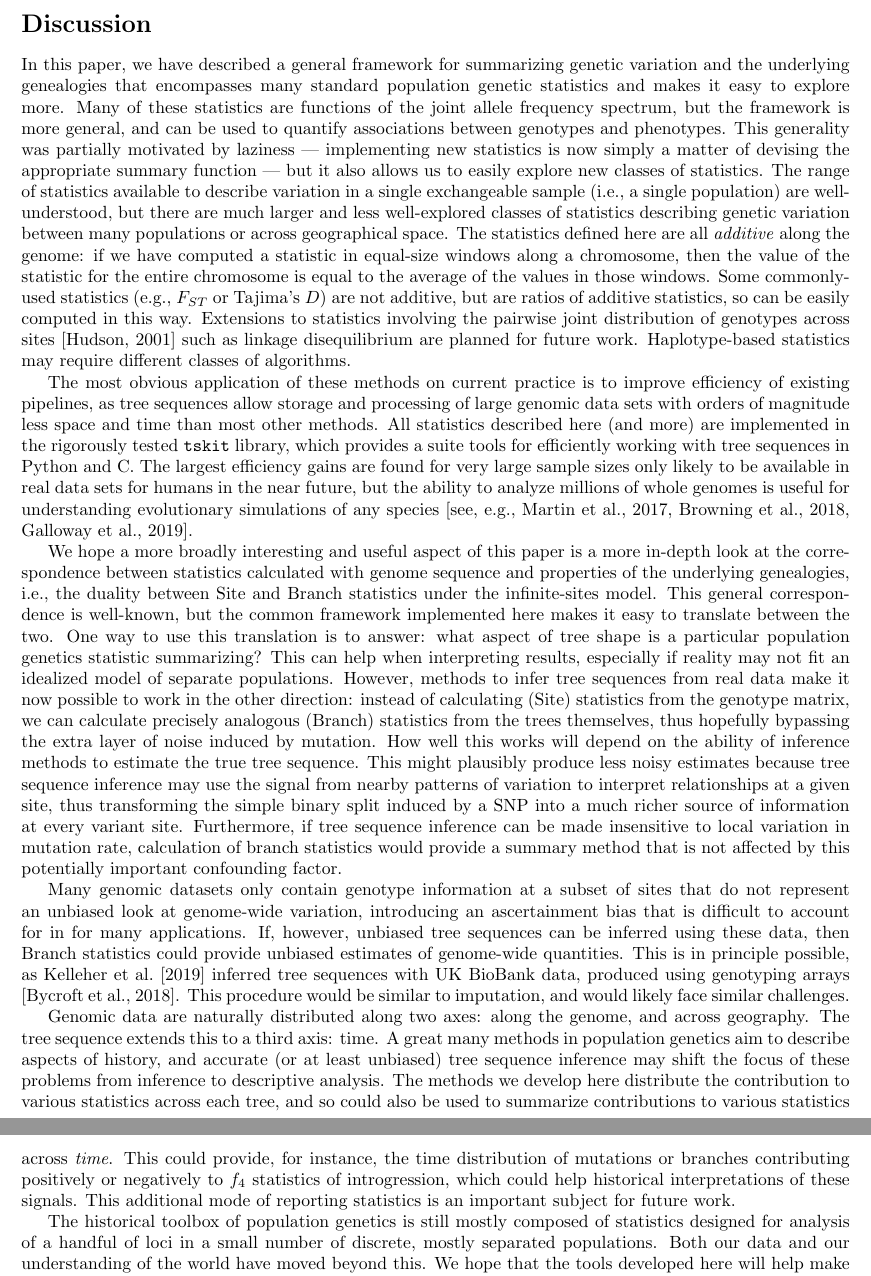
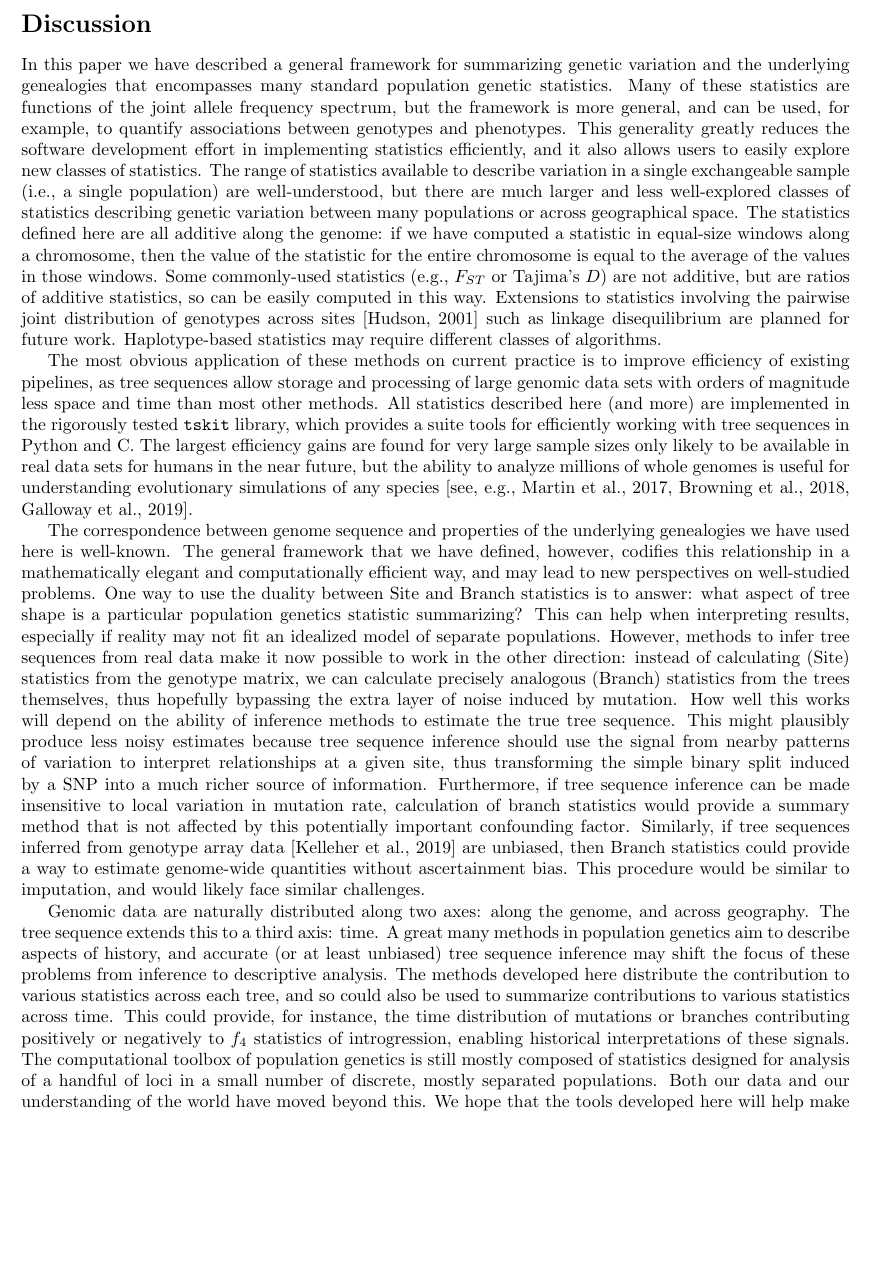
Before and after one commit to petrelharp/treestats_ms, a LaTeX document (treestats_paper.tex): two parts of pages 18 and 19 of 26 before the commit and part of page 18 of 26 after it, the two joined at a grey line, cut so that both start at the same text, the shorter picture padded with empty space. Compiled offline with pdfLaTeX.

Commit message:
Tightened up discussion.

```diff
--- a/treestats_paper.tex
+++ b/treestats_paper.tex
@@ -1336,22 +1336,21 @@ matrix, importing it into another package and computing from the matrix.
 \section*{Discussion}
 
 % overview: general definition that is mostly functions of jAFS but includes others
-In this paper, we have described a general framework for summarizing genetic variation
+In this paper we have described a general framework for summarizing genetic variation
 and the underlying genealogies
-that encompasses many standard population genetic statistics
-and makes it easy to explore more.
+that encompasses many standard population genetic statistics.
 Many of these statistics are functions of the joint allele frequency spectrum,
 but the framework is more general,
-and can be used to quantify associations between genotypes and phenotypes.
-This generality was partially motivated by laziness ---
-implementing new statistics is now simply a matter of devising the appropriate summary function ---
-but it also allows us to easily explore new classes of statistics.
+and can be used, for example, to quantify associations between genotypes and phenotypes.
+This generality greatly reduces the software development effort in
+implementing statistics efficiently,
+and it also allows users to easily explore new classes of statistics.
 The range of statistics available to describe variation in a single exchangeable sample
 (i.e., a single population) are well-understood,
 but there are much larger and less well-explored classes of statistics
 describing genetic variation between many populations
 or across geographical space.
-The statistics defined here are all \emph{additive} along the genome:
+The statistics defined here are all additive along the genome:
 if we have computed a statistic in equal-size windows along a chromosome,
 then the value of the statistic for the entire chromosome is equal to
 the average of the values in those windows.
@@ -1398,17 +1398,17 @@ is useful for understanding evolutionary simulations of any species
 % relevant for humans, I think.
 
 
-% duality: site stats ~ branch stat, but conversely branch more accurate version of site
-%  maybe analogous to imputation
-
 % TODO: too negative.
-We hope a more broadly interesting and useful aspect of this paper
-is a more in-depth look at the correspondence between statistics calculated with genome sequence
-and properties of the underlying genealogies, i.e.,
-the duality between Site and Branch statistics under the infinite-sites model.
-This general correspondence is well-known,
-but the common framework implemented here makes it easy to translate between the two.
-One way to use this translation is to answer:
+% We hope a more broadly interesting and useful aspect of this paper
+% is a more in-depth look at the correspondence between statistics calculated with genome sequence
+% and properties of the underlying genealogies, i.e.,
+% the duality between Site and Branch statistics under the infinite-sites model.
+The correspondence between genome sequence and properties of the
+underlying genealogies we have used here is well-known. The general framework
+that we have defined, however, codifies this relationship in a
+mathematically elegant and computationally efficient way, and may lead to
+new perspectives on well-studied problems.
+One way to use the duality between Site and Branch statistics is to answer:
 what aspect of tree shape is a particular population genetics statistic summarizing?
 This can help when interpreting results, especially if reality may not fit an idealized model
 of separate populations.
@@ -1420,25 +1420,32 @@ thus hopefully bypassing the extra layer of noise induced by mutation.
 How well this works will depend on the ability of inference methods
 to estimate the true tree sequence.
 This might plausibly produce less noisy estimates because tree sequence inference
-may use the signal from nearby patterns of variation
+should use the signal from nearby patterns of variation
 to interpret relationships at a given site,
 thus transforming the simple binary split induced by a SNP
-into a much richer source of information at every variant site.
+into a much richer source of information.
 Furthermore,
 if tree sequence inference can be made insensitive to local variation in mutation rate,
 calculation of branch statistics would provide a summary method
 that is not affected by this potentially important confounding factor.
-
+Similarly, if tree sequences inferred from
+genotype array data~\citep{kelleher2019inferring} are unbiased,
+then Branch statistics could provide a way
+to estimate genome-wide quantities without ascertainment bias.
+This procedure would be similar to imputation, and would likely face similar challenges.
+
+% duality: site stats ~ branch stat, but conversely branch more accurate version of site
+%  maybe analogous to imputation
 % Not sure about this: tangent? Perhaps combine this point with some others
 % in a compressed form?
-Many genomic datasets only contain genotype information at a subset of sites
-that do not represent an unbiased look at genome-wide variation,
-introducing an ascertainment bias that is difficult to account for in for many applications.
-If, however, unbiased tree sequences can be inferred using these data,
-then Branch statistics could provide unbiased estimates of genome-wide quantities.
-This is in principle possible, as \citet{kelleher2019inferring} inferred tree sequences
-with UK BioBank data, produced using genotyping arrays \citep{bycroft2018genome}.
-This procedure would be similar to imputation, and would likely face similar challenges.
+% Many genomic datasets only contain genotype information at a subset of sites
+% that do not represent an unbiased look at genome-wide variation,
+% introducing an ascertainment bias that is difficult to account for in for many applications.
+% If, however, unbiased tree sequences can be inferred using these data,
+% then Branch statistics could provide unbiased estimates of genome-wide quantities.
+% This is in principle possible, as \citet{kelleher2019inferring} inferred tree sequences
+% with UK BioBank data, produced using genotyping arrays \citep{bycroft2018genome}.
+% This procedure would be similar to imputation, and would likely face similar challenges.
 
 % visualization and time decomposition adding a new dimension
 Genomic data are naturally distributed along two axes: along the genome, and across geography.
@@ -1446,15 +1453,14 @@ The tree sequence extends this to a third axis: time.
 A great many methods in population genetics aim to describe aspects of history,
 and accurate (or at least unbiased) tree sequence inference
 may shift the focus of these problems from inference to descriptive analysis.
-The methods we develop here distribute the contribution to various statistics across each tree,
-and so could also be used to summarize contributions to various statistics across \emph{time}.
+The methods developed here distribute the contribution to various statistics across each tree,
+and so could also be used to summarize contributions to various statistics across time.
 This could provide, for instance, the time distribution of mutations or branches
 contributing positively or negatively to $f_4$ statistics of introgression,
-which could help historical interpretations of these signals.
-This additional mode of reporting statistics is an important subject for future work.
-
+enabling historical interpretations of these signals.
+% This additional mode of reporting statistics is an important subject for future work.
 % moving past a few summaries in discrete groups to a genome/time/space view of relatedness
-The historical toolbox of population genetics
+The computational toolbox of population genetics
 is still mostly composed of statistics designed for analysis of a handful of loci
 in a small number of discrete, mostly separated populations.
 Both our data and our understanding of the world have moved beyond this.
```
Also changed, not shown: treestats_paper.tex (1 more changed lines).
